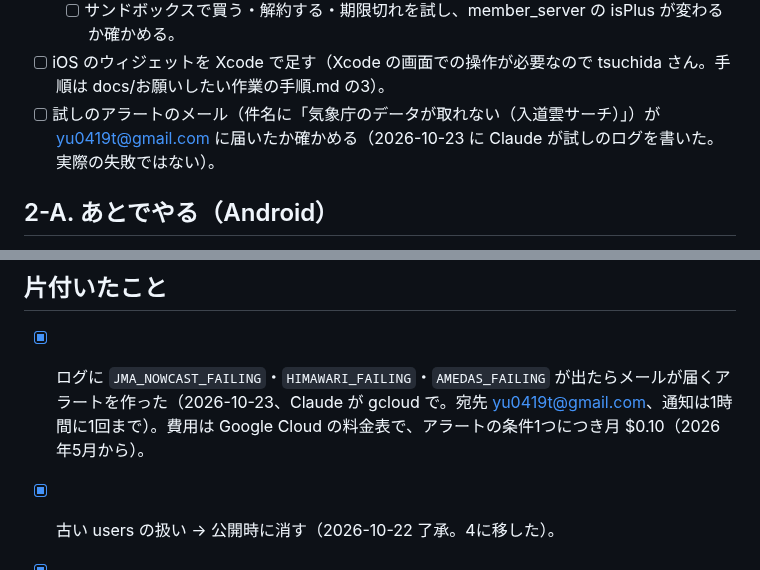
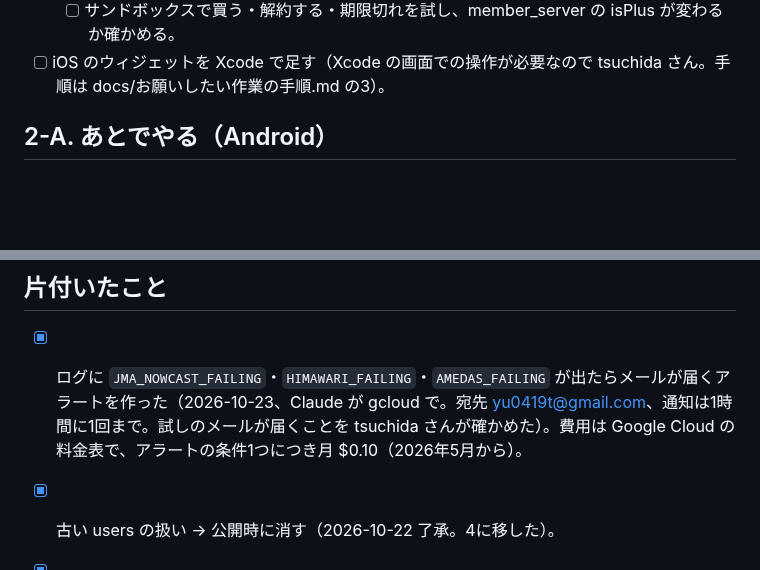
Before and after one commit to tsuchida-y/thunder_cloud_app, a Markdown page: docs/残りの作業と確認事項.md, 2 parts joined by grey strips. GitHub-like rendering; blank space fills up the shorter version.

Commit message:
docs:アラートのメールが届くことを確かめた
Co-Authored-By: Claude Opus 5.5 <noreply@anthropic.com>

```diff
--- a/docs/残りの作業と確認事項.md
+++ b/docs/残りの作業と確認事項.md
@@ -35,7 +35,6 @@ Claude は新しいことが出たらすぐここに書き、片付いたら消
   - [ ] RevenueCat の webhook に、URL `https://asia-northeast1-thunder-cloud-app-292e6.cloudfunctions.net/revenuecatWebhook` と合言葉（Authorization header）を入れる（revenuecatWebhook は 2026-10-22 にデプロイ済み）。合言葉は登録済みで、`firebase functions:secrets:access REVENUECAT_WEBHOOK_AUTH` で表示できる（「Bearer 」から始まる値をそのまま入れる）。
   - [ ] サンドボックスで買う・解約する・期限切れを試し、member_server の isPlus が変わるか確かめる。
 - [ ] iOS のウィジェットを Xcode で足す（Xcode の画面での操作が必要なので tsuchida さん。手順は docs/お願いしたい作業の手順.md の3）。
-- [ ] 試しのアラートのメール（件名に「気象庁のデータが取れない（入道雲サーチ）」）が yu0419t@gmail.com に届いたか確かめる（2026-10-23 に Claude が試しのログを書いた。実際の失敗ではない）。
 
 ## 2-A. あとでやる（Android）
 
@@ -85,7 +84,7 @@ Claude は新しいことが出たらすぐここに書き、片付いたら消
 
 ## 片付いたこと
 
-- [x] ログに `JMA_NOWCAST_FAILING`・`HIMAWARI_FAILING`・`AMEDAS_FAILING` が出たらメールが届くアラートを作った（2026-10-23、Claude が gcloud で。宛先 yu0419t@gmail.com、通知は1時間に1回まで）。費用は Google Cloud の料金表で、アラートの条件1つにつき月 $0.10（2026年5月から）。
+- [x] ログに `JMA_NOWCAST_FAILING`・`HIMAWARI_FAILING`・`AMEDAS_FAILING` が出たらメールが届くアラートを作った（2026-10-23、Claude が gcloud で。宛先 yu0419t@gmail.com、通知は1時間に1回まで。試しのメールが届くことを tsuchida さんが確かめた）。費用は Google Cloud の料金表で、アラートの条件1つにつき月 $0.10（2026年5月から）。
 
 - [x] 古い users の扱い → 公開時に消す（2026-10-22 了承。4に移した）。
 
```
